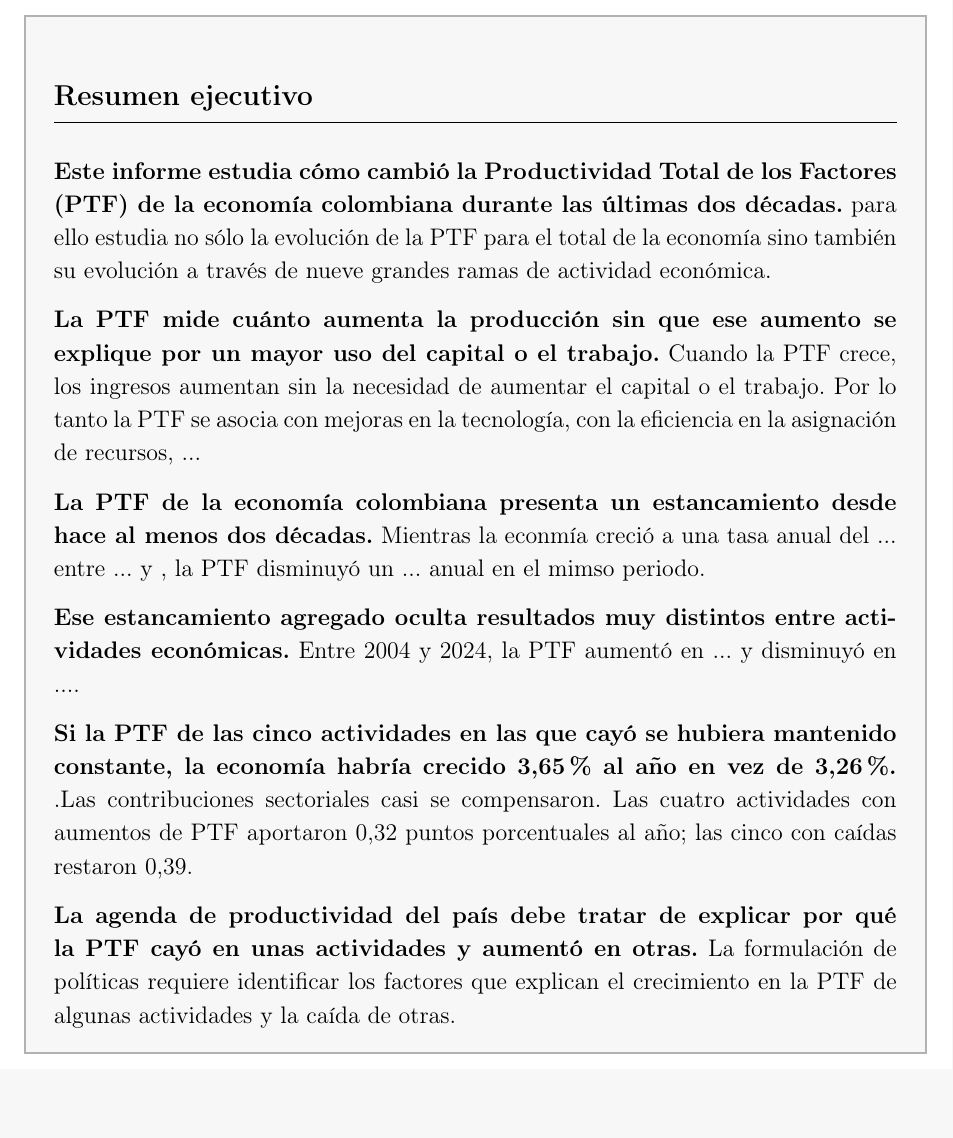
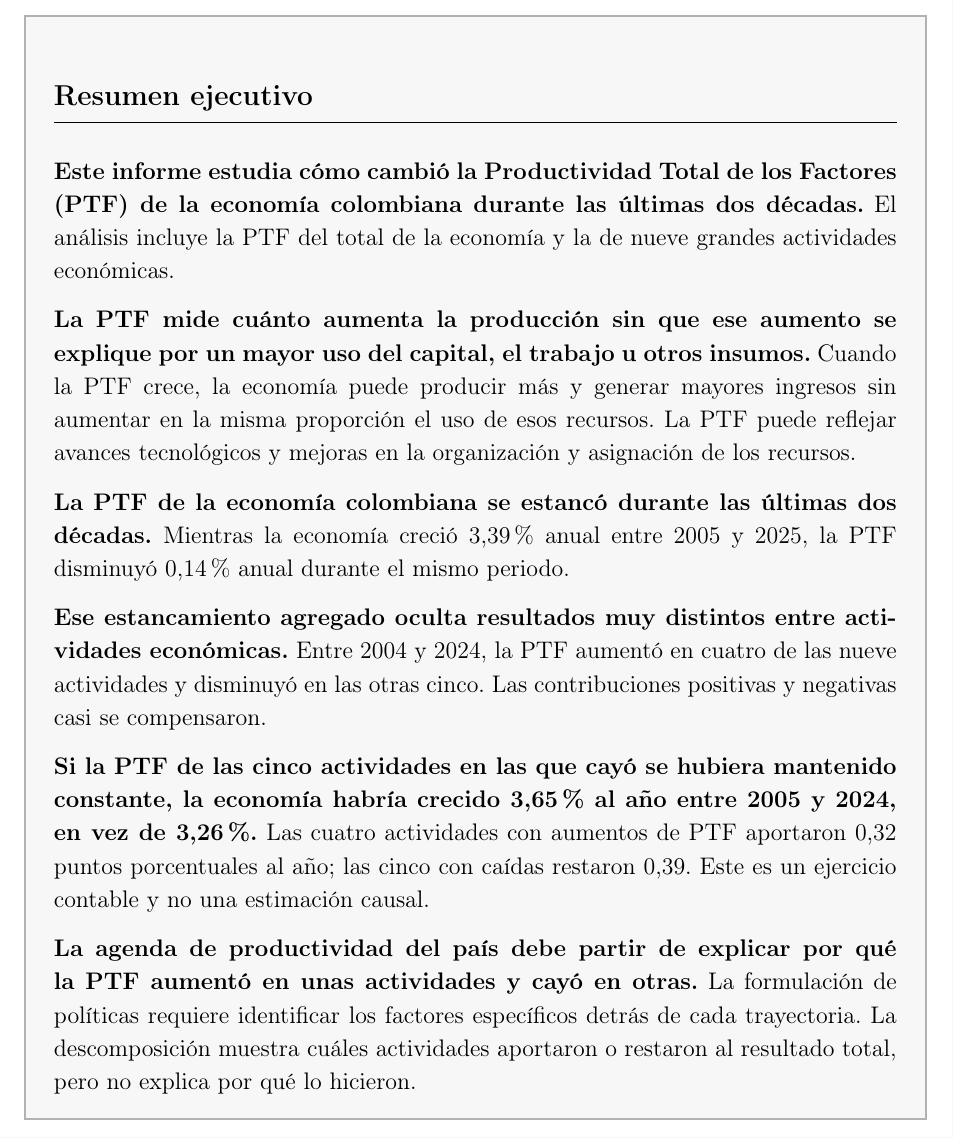
Before and after one commit to oliverpardo1979/informe_ptf, a LaTeX document (main.tex): part of page 2 of 19, cut so that both start at the same text, the shorter picture padded with empty space. Compiled offline with pdfLaTeX.

Commit message:
Corrige el resumen ejecutivo

```diff
--- a/main.tex
+++ b/main.tex
@@ -111,21 +111,17 @@
 \section*{Resumen ejecutivo}
 \addcontentsline{toc}{section}{Resumen ejecutivo}
 
-\textbf{Este informe estudia cómo cambió la Productividad Total de los Factores (PTF) de la economía colombiana durante las últimas dos décadas.} para ello estudia no sólo la evolución de la PTF para el total de la economía sino también su evolución a través de nueve grandes ramas de actividad económica.
+\textbf{Este informe estudia cómo cambió la Productividad Total de los Factores (PTF) de la economía colombiana durante las últimas dos décadas.} El análisis incluye la PTF del total de la economía y la de nueve grandes actividades económicas.
 
-\textbf{La PTF mide cuánto aumenta la producción sin que ese aumento se explique por un mayor uso del capital o el trabajo.} Cuando la PTF crece, los ingresos aumentan sin la necesidad de aumentar el capital o el trabajo. Por lo tanto la PTF se asocia con mejoras en la tecnología, con la eficiencia en la asignación de recursos, ...
+\textbf{La PTF mide cuánto aumenta la producción sin que ese aumento se explique por un mayor uso del capital, el trabajo u otros insumos.} Cuando la PTF crece, la economía puede producir más y generar mayores ingresos sin aumentar en la misma proporción el uso de esos recursos. La PTF puede reflejar avances tecnológicos y mejoras en la organización y asignación de los recursos.
 
-\textbf{La PTF de la economía colombiana presenta un estancamiento desde hace al menos dos décadas.} Mientras la econmía creció a una tasa anual del ... entre ... y , la PTF disminuyó un ... anual en el mimso periodo.
+\textbf{La PTF de la economía colombiana se estancó durante las últimas dos décadas.} Mientras la economía creció 3,39\% anual entre 2005 y 2025, la PTF disminuyó 0,14\% anual durante el mismo periodo.
 
-\textbf{Ese estancamiento agregado oculta resultados muy distintos entre actividades económicas.} Entre 2004 y 2024, la PTF aumentó en ... y disminuyó en ....
+\textbf{Ese estancamiento agregado oculta resultados muy distintos entre actividades económicas.} Entre 2004 y 2024, la PTF aumentó en cuatro de las nueve actividades y disminuyó en las otras cinco. Las contribuciones positivas y negativas casi se compensaron.
 
-%\textbf{Los mayores aumentos se presentaron en comercio (23,2\%) y agricultura (21,8\%), seguidos por servicios sociales (14,2\%) y transporte (4,3\%).} La PTF disminuyó en manufactura (5,2\%), electricidad, gas y agua (5,5\%), construcción (11,1\%), finanzas e inmobiliarias (19,0\%) y minería (32,1\%).
+\textbf{Si la PTF de las cinco actividades en las que cayó se hubiera mantenido constante, la economía habría crecido 3,65\% al año entre 2005 y 2024, en vez de 3,26\%.} Las cuatro actividades con aumentos de PTF aportaron 0,32 puntos porcentuales al año; las cinco con caídas restaron 0,39. Este es un ejercicio contable y no una estimación causal.
 
-
-\textbf{Si la PTF de las cinco actividades en las que cayó se hubiera mantenido constante, la economía habría crecido 3,65\% al año en vez de 3,26\%.} .Las contribuciones sectoriales casi se compensaron. Las cuatro actividades con aumentos de PTF aportaron 0,32 puntos porcentuales al año; las cinco con caídas restaron 0,39.
-
-
-\textbf{La agenda de productividad del país debe tratar de explicar por qué la PTF cayó en unas actividades y aumentó en otras.} La formulación de políticas requiere identificar los  factores que explican el crecimiento en la PTF de algunas actividades y la caída de otras.
+\textbf{La agenda de productividad del país debe partir de explicar por qué la PTF aumentó en unas actividades y cayó en otras.} La formulación de políticas requiere identificar los factores específicos detrás de cada trayectoria. La descomposición muestra cuáles actividades aportaron o restaron al resultado total, pero no explica por qué lo hicieron.
 \end{mdframed}
 
 \newpage
```
Also changed, not shown: Informes_finales/Informe_PTF_actividades_2005_2024.pdf.
